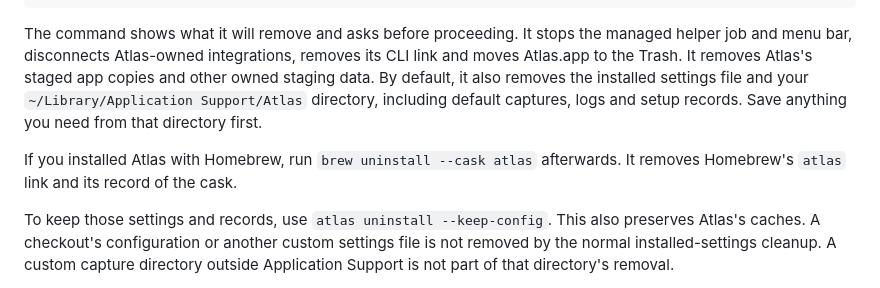
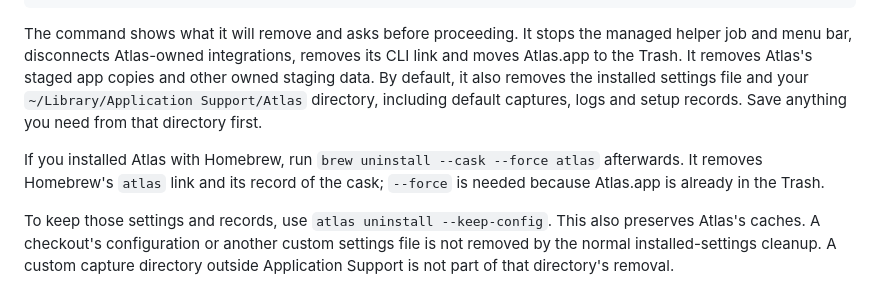
Before and after one commit to InsaneArts/atlas, a Markdown page: docs/maintenance.md, the part around the change. GitHub-like rendering.

Commit message:
docs(install): add homebrew and its uninstall step

```diff
--- a/docs/maintenance.md
+++ b/docs/maintenance.md
@@ -86,7 +86,7 @@ atlas uninstall
 
 The command shows what it will remove and asks before proceeding. It stops the managed helper job and menu bar, disconnects Atlas-owned integrations, removes its CLI link and moves Atlas.app to the Trash. It removes Atlas's staged app copies and other owned staging data. By default, it also removes the installed settings file and your `~/Library/Application Support/Atlas` directory, including default captures, logs and setup records. Save anything you need from that directory first.
 
-If you installed Atlas with Homebrew, run `brew uninstall --cask atlas` afterwards. It removes Homebrew's `atlas` link and its record of the cask.
+If you installed Atlas with Homebrew, run `brew uninstall --cask --force atlas` afterwards. It removes Homebrew's `atlas` link and its record of the cask; `--force` is needed because Atlas.app is already in the Trash.
 
 To keep those settings and records, use `atlas uninstall --keep-config`. This also preserves Atlas's caches. A checkout's configuration or another custom settings file is not removed by the normal installed-settings cleanup. A custom capture directory outside Application Support is not part of that directory's removal.
 
```
